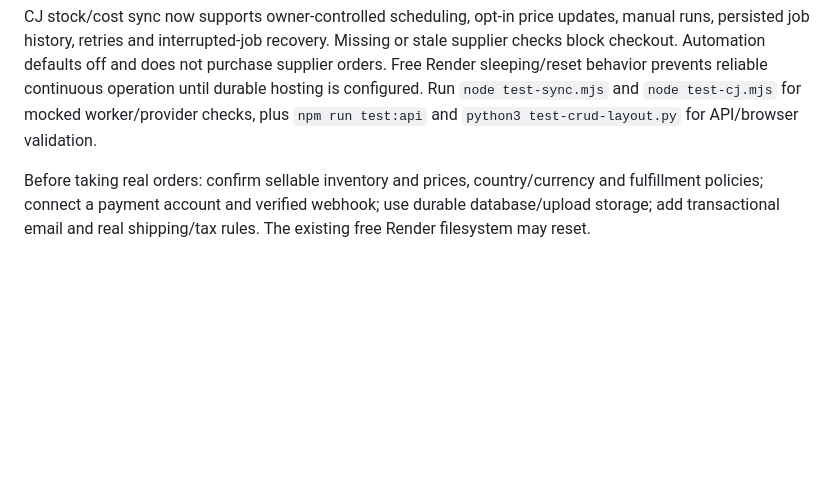
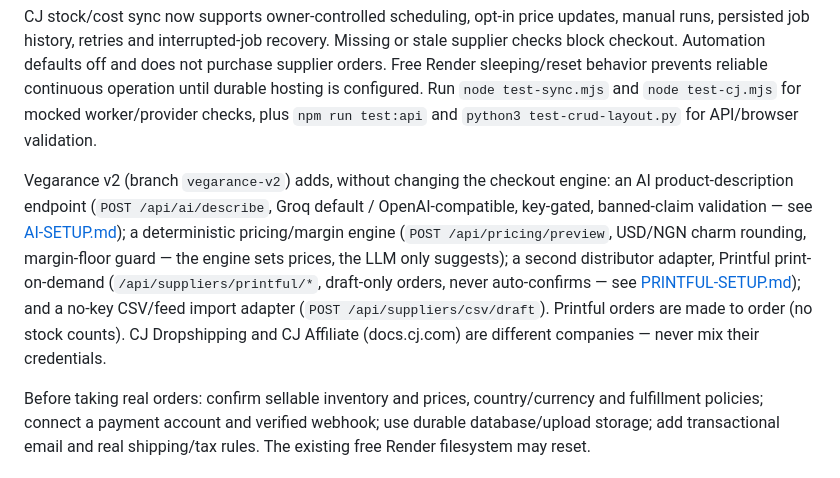
Before and after one commit to Olamilekan2580/frag-man-plug, a Markdown page: README.md, the part around the change. Rendered like a GitHub page; blank space fills up the shorter version.

Commit message:
Vegarance v2: README.md

```diff
--- a/README.md
+++ b/README.md
@@ -9,6 +9,8 @@ Current preview release: VEGArance identity, ink/plum and ivory palette, respons
 Lifestyle expansion adds Fragrance, Beauty, Fashion, Accessories and Home category browsing, arbitrary size/color options with individual availability and prices, and an owner-only CJ catalog search/draft connector for the United States. See [CJ-SETUP.md](CJ-SETUP.md) to configure `CJ_API_KEY` privately on Render. Supplier orders are not yet automated; preview checkout remains active. New category collections display honest empty states until products are approved.
 
 CJ stock/cost sync now supports owner-controlled scheduling, opt-in price updates, manual runs, persisted job history, retries and interrupted-job recovery. Missing or stale supplier checks block checkout. Automation defaults off and does not purchase supplier orders. Free Render sleeping/reset behavior prevents reliable continuous operation until durable hosting is configured. Run `node test-sync.mjs` and `node test-cj.mjs` for mocked worker/provider checks, plus `npm run test:api` and `python3 test-crud-layout.py` for API/browser validation.
+
+Vegarance v2 (branch `vegarance-v2`) adds, without changing the checkout engine: an AI product-description endpoint (`POST /api/ai/describe`, Groq default / OpenAI-compatible, key-gated, banned-claim validation — see [AI-SETUP.md](AI-SETUP.md)); a deterministic pricing/margin engine (`POST /api/pricing/preview`, USD/NGN charm rounding, margin-floor guard — the engine sets prices, the LLM only suggests); a second distributor adapter, Printful print-on-demand (`/api/suppliers/printful/*`, draft-only orders, never auto-confirms — see [PRINTFUL-SETUP.md](PRINTFUL-SETUP.md)); and a no-key CSV/feed import adapter (`POST /api/suppliers/csv/draft`). Printful orders are made to order (no stock counts). CJ Dropshipping and CJ Affiliate (docs.cj.com) are different companies — never mix their credentials.
 
 Before taking real orders: confirm sellable inventory and prices, country/currency and fulfillment policies; connect a payment account and verified webhook; use durable database/upload storage; add transactional email and real shipping/tax rules. The existing free Render filesystem may reset.
 
```
